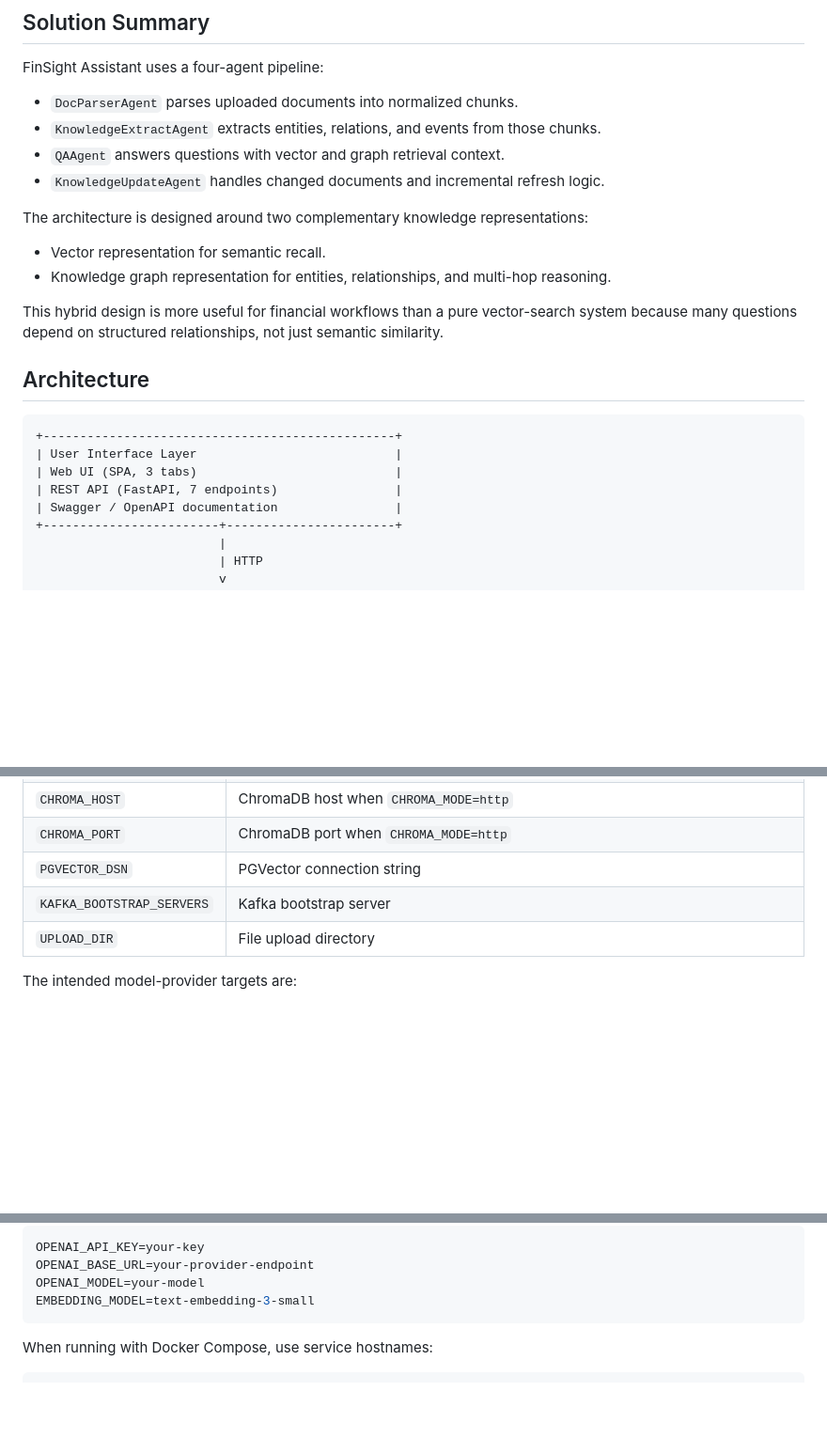
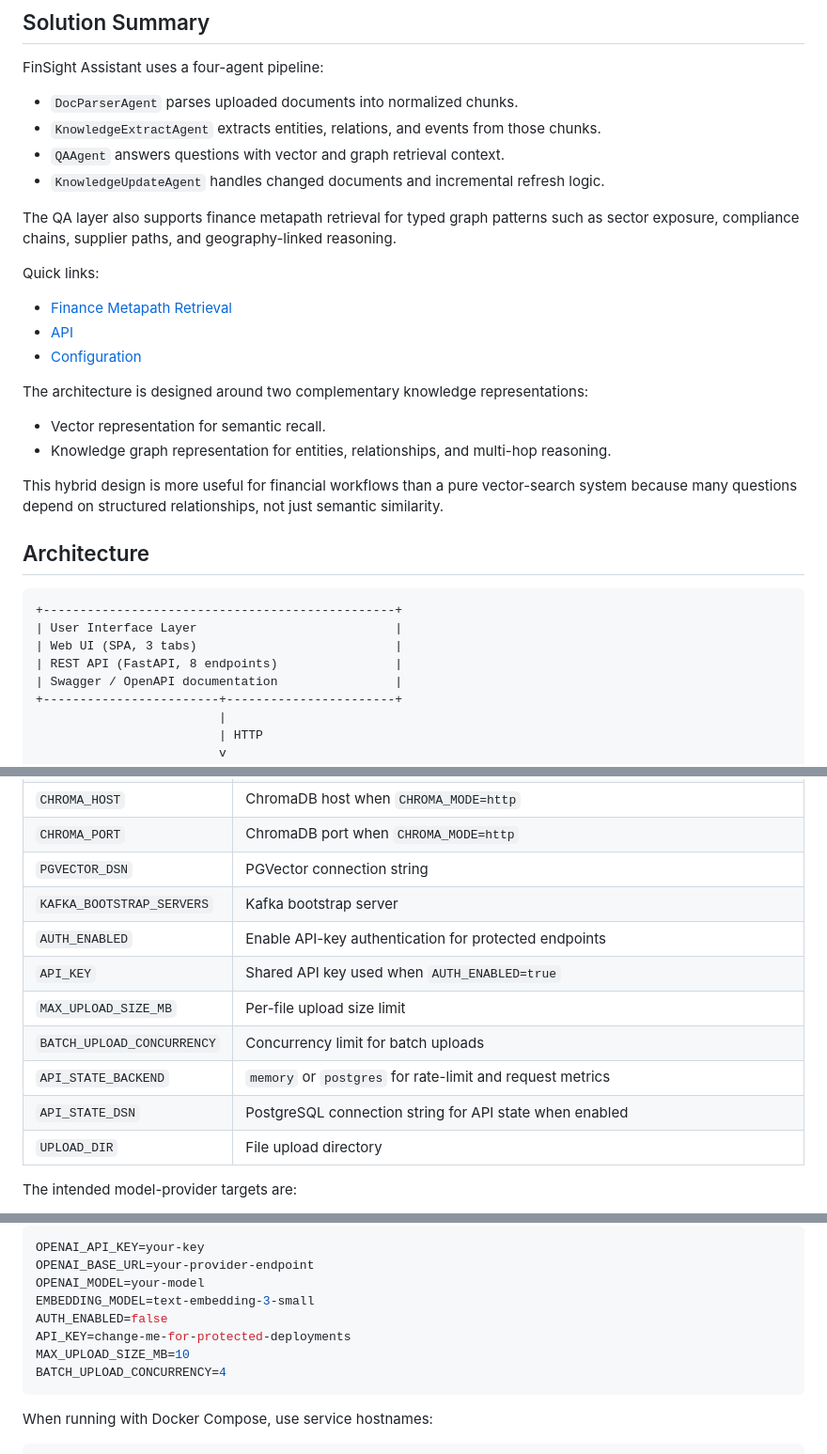
Before and after one commit to NinghanC/fin-document-intelligence, a Markdown page: README.md, 3 parts joined by grey strips. Shown at 94% size. Rendered like a GitHub page; blank space fills up the shorter version.

Commit message:
feat: Add finance metapath retrieval support and enhance API with new endpoints

````diff
--- a/README.md
+++ b/README.md
@@ -55,6 +55,14 @@ FinSight Assistant uses a four-agent pipeline:
 - `QAAgent` answers questions with vector and graph retrieval context.
 - `KnowledgeUpdateAgent` handles changed documents and incremental refresh logic.
 
+The QA layer also supports finance metapath retrieval for typed graph patterns such as sector exposure, compliance chains, supplier paths, and geography-linked reasoning.
+
+Quick links:
+
+- [Finance Metapath Retrieval](#finance-metapath-retrieval)
+- [API](#api)
+- [Configuration](#configuration)
+
 The architecture is designed around two complementary knowledge representations:
 
 - Vector representation for semantic recall.
@@ -68,7 +76,7 @@ This hybrid design is more useful for financial workflows than a pure vector-sea
 +------------------------------------------------+
 | User Interface Layer                           |
 | Web UI (SPA, 3 tabs)                           |
-| REST API (FastAPI, 7 endpoints)                |
+| REST API (FastAPI, 8 endpoints)                |
 | Swagger / OpenAPI documentation                |
 +------------------------+-----------------------+
                          |
@@ -555,6 +564,12 @@ Important variables:
 | `CHROMA_PORT` | ChromaDB port when `CHROMA_MODE=http` |
 | `PGVECTOR_DSN` | PGVector connection string |
 | `KAFKA_BOOTSTRAP_SERVERS` | Kafka bootstrap server |
+| `AUTH_ENABLED` | Enable API-key authentication for protected endpoints |
+| `API_KEY` | Shared API key used when `AUTH_ENABLED=true` |
+| `MAX_UPLOAD_SIZE_MB` | Per-file upload size limit |
+| `BATCH_UPLOAD_CONCURRENCY` | Concurrency limit for batch uploads |
+| `API_STATE_BACKEND` | `memory` or `postgres` for rate-limit and request metrics |
+| `API_STATE_DSN` | PostgreSQL connection string for API state when enabled |
 | `UPLOAD_DIR` | File upload directory |
 
 The intended model-provider targets are:
@@ -578,6 +593,10 @@ OPENAI_API_KEY=your-key
 OPENAI_BASE_URL=your-provider-endpoint
 OPENAI_MODEL=your-model
 EMBEDDING_MODEL=text-embedding-3-small
+AUTH_ENABLED=false
+API_KEY=change-me-for-protected-deployments
+MAX_UPLOAD_SIZE_MB=10
+BATCH_UPLOAD_CONCURRENCY=4
 ```
 
 When running with Docker Compose, use service hostnames:
````
Also changed, not shown: other parts of README.md (+3 -3 lines).
